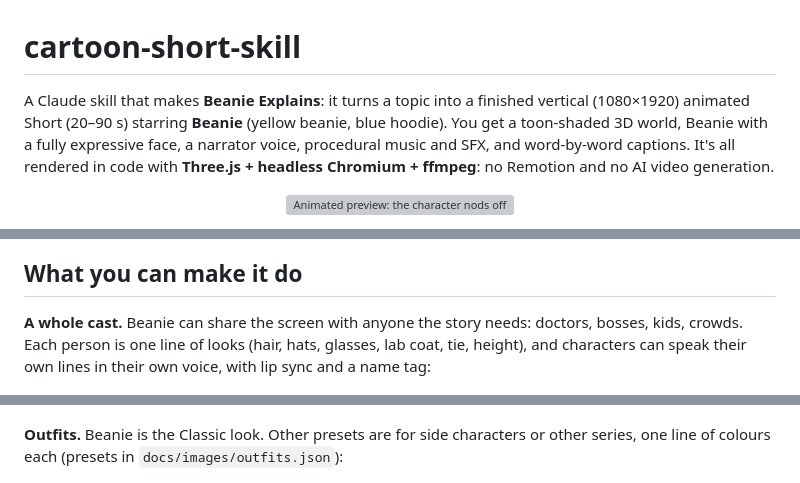
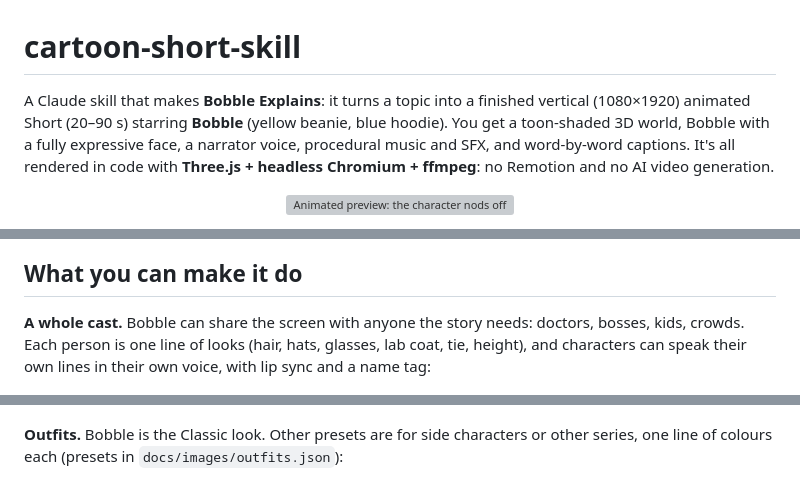
Before and after one commit to SaiAkashNeela/cartoon-short-skill, a Markdown page: README.md, 3 parts joined by grey strips. GitHub-like rendering; grey boxes are pictures that could not be loaded.

```diff
--- a/README.md
+++ b/README.md
@@ -1,8 +1,8 @@
 # cartoon-short-skill
 
-A Claude skill that makes **Beanie Explains**: it turns a topic into a finished vertical (1080×1920) animated Short (20–90 s) starring
-**Beanie** (yellow beanie, blue hoodie). You get a toon-shaded 3D world,
-Beanie with a fully expressive face, a narrator voice, procedural music and SFX, and word-by-word captions. It's all
+A Claude skill that makes **Bobble Explains**: it turns a topic into a finished vertical (1080×1920) animated Short (20–90 s) starring
+**Bobble** (yellow beanie, blue hoodie). You get a toon-shaded 3D world,
+Bobble with a fully expressive face, a narrator voice, procedural music and SFX, and word-by-word captions. It's all
 rendered in code with **Three.js + headless Chromium + ffmpeg**: no Remotion and no AI video generation.
 
 <p align="center"><img src="docs/images/preview.gif" width="270" alt="Animated preview: the character nods off and jolts awake, then a tree opens its eyes"></p>
@@ -29,7 +29,7 @@ street crowd.
 
 ## What you can make it do
 
-**A whole cast.** Beanie can share the screen with anyone the story needs: doctors, bosses, kids, crowds. Each
+**A whole cast.** Bobble can share the screen with anyone the story needs: doctors, bosses, kids, crowds. Each
 person is one line of looks (hair, hats, glasses, lab coat, tie, height), and characters can speak their own lines in
 their own voice, with lip sync and a name tag:
 
@@ -47,7 +47,7 @@ their own voice, with lip sync and a name tag:
 
 ![Expressions](docs/images/faces.jpg)
 
-**Outfits.** Beanie is the Classic look. Other presets are for side characters or other series, one line of colours each (presets in `docs/images/outfits.json`):
+**Outfits.** Bobble is the Classic look. Other presets are for side characters or other series, one line of colours each (presets in `docs/images/outfits.json`):
 
 ![Outfits](docs/images/outfits.jpg)
 
```
Also changed, not shown: other parts of README.md (+3 -3 lines), cartoon-shorts/SKILL.md (+6 -6 lines), cartoon-shorts/references/episode-api.md (+2 -2 lines), docs/images/outfits.jpg, 9 other files.
